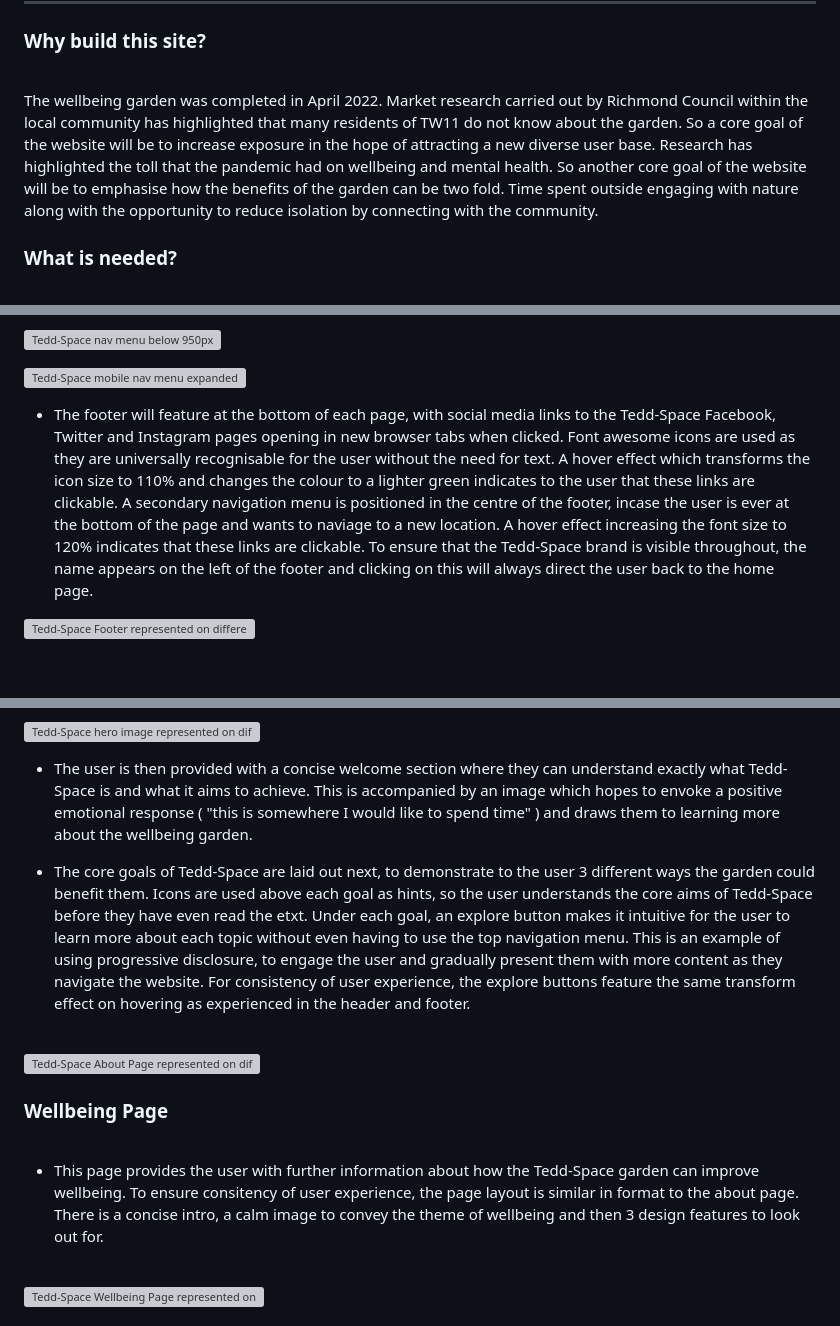
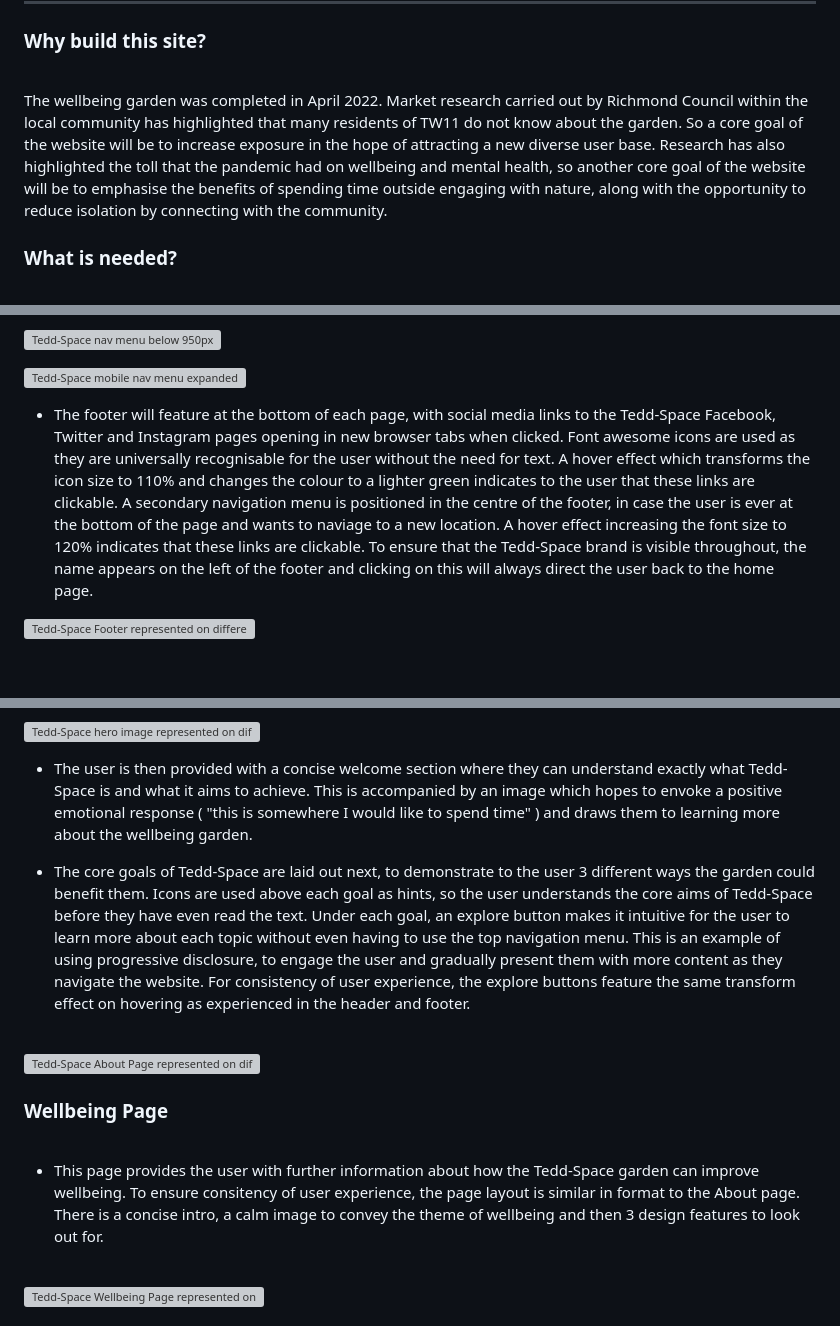
Before and after one commit to rkillickdev/tedd-space-wellbeing-garden, a Markdown page: README.md, 3 parts joined by grey strips. Rendered like a GitHub page; grey boxes are pictures that could not be loaded.

```diff
--- a/README.md
+++ b/README.md
@@ -69,7 +69,7 @@ ___
 
 ### **Why build this site?**
 <br>
-The wellbeing garden was completed in April 2022. Market research carried out by Richmond Council within the local community has highlighted that many residents of TW11 do not know about the garden. So a core goal of the website will be to increase exposure in the hope of attracting a new diverse user base.  Research has highlighted the toll that the pandemic had on wellbeing and mental health.  So another core goal of the website will be to emphasise how the benefits of the garden can be two fold. Time spent outside engaging with nature along with the opportunity to reduce isolation by connecting with the community.
+The wellbeing garden was completed in April 2022. Market research carried out by Richmond Council within the local community has highlighted that many residents of TW11 do not know about the garden. So a core goal of the website will be to increase exposure in the hope of attracting a new diverse user base.  Research has also highlighted the toll that the pandemic had on wellbeing and mental health, so another core goal of the website will be to emphasise the benefits of spending time outside engaging with nature, along with the opportunity to reduce isolation by connecting with the community.
 
 <br>
 
@@ -194,7 +194,7 @@ ___
 
 ![Tedd-Space mobile nav menu expanded](docs/snapshots/mobile-nav-expanded.png)
 
-* The footer will feature at the bottom of each page, with social media links to the Tedd-Space Facebook, Twitter and Instagram pages opening in new browser tabs when clicked.  Font awesome icons are used as they are universally recognisable for the user without the need for text.  A hover effect which transforms the icon size to 110% and changes the colour to a lighter green indicates to the user that these links are clickable.  A secondary navigation menu is positioned in the centre of the footer, incase the user is ever at the bottom of the page and wants to naviage to a new location.  A hover effect increasing the font size to 120% indicates that these links are clickable. To ensure that the Tedd-Space brand is visible throughout, the name appears on the left of the footer and clicking on this will always direct the user back to the home page.
+* The footer will feature at the bottom of each page, with social media links to the Tedd-Space Facebook, Twitter and Instagram pages opening in new browser tabs when clicked.  Font awesome icons are used as they are universally recognisable for the user without the need for text.  A hover effect which transforms the icon size to 110% and changes the colour to a lighter green indicates to the user that these links are clickable.  A secondary navigation menu is positioned in the centre of the footer, in case the user is ever at the bottom of the page and wants to naviage to a new location.  A hover effect increasing the font size to 120% indicates that these links are clickable. To ensure that the Tedd-Space brand is visible throughout, the name appears on the left of the footer and clicking on this will always direct the user back to the home page.
 
 ![Tedd-Space Footer represented on different devices](docs/snapshots/tedd-space-footer-am-i-responsive.png)
 
@@ -210,7 +210,7 @@ ___
 
 * The user is then provided with a concise welcome section where they can understand exactly what Tedd-Space is and what it aims to achieve. This is accompanied by an image which hopes to envoke a positive emotional response ( "this is somewhere I would like to spend time" ) and draws them to learning more about the wellbeing garden.
 
-* The core goals of Tedd-Space are laid out next, to demonstrate to the user 3 different ways the garden could benefit them.  Icons are used above each goal as hints, so the user understands the core aims of Tedd-Space before they have even read the etxt.  Under each goal, an explore button makes it intuitive for the user to learn more about each topic without even having to use the top navigation menu.  This is an example of using progressive disclosure, to engage the user and gradually present them with more content as they navigate the website.  For consistency of user experience, the explore buttons feature the same transform effect on hovering as experienced in the header and footer.
+* The core goals of Tedd-Space are laid out next, to demonstrate to the user 3 different ways the garden could benefit them.  Icons are used above each goal as hints, so the user understands the core aims of Tedd-Space before they have even read the text.  Under each goal, an explore button makes it intuitive for the user to learn more about each topic without even having to use the top navigation menu.  This is an example of using progressive disclosure, to engage the user and gradually present them with more content as they navigate the website.  For consistency of user experience, the explore buttons feature the same transform effect on hovering as experienced in the header and footer.
 
 <br>
 
@@ -220,7 +220,7 @@ ___
 
 <br>
 
-* This page provides the user with further information about how the Tedd-Space garden can improve wellbeing.  To ensure consitency of user experience, the page layout is similar in format to the about page. There is a concise intro, a calm image to convey the theme of wellbeing and then 3 design features to look out for.
+* This page provides the user with further information about how the Tedd-Space garden can improve wellbeing.  To ensure consitency of user experience, the page layout is similar in format to the About page. There is a concise intro, a calm image to convey the theme of wellbeing and then 3 design features to look out for.
 
 <br>
 
```
Also changed, not shown: other parts of README.md (+14 -19 lines).
